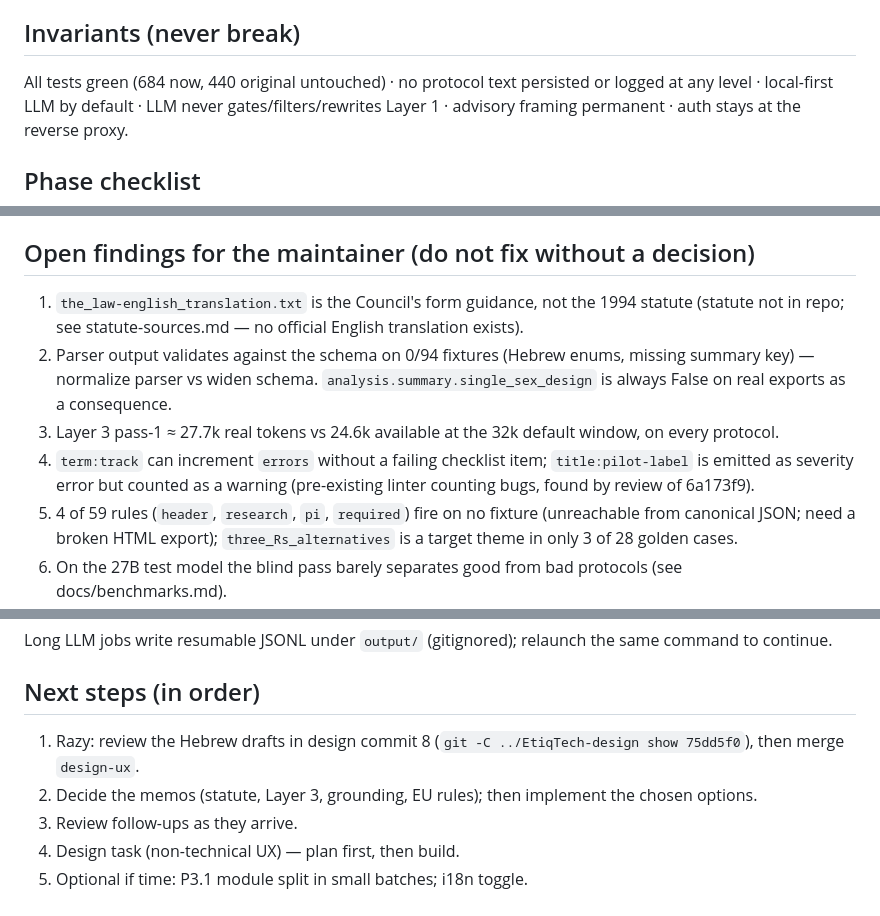
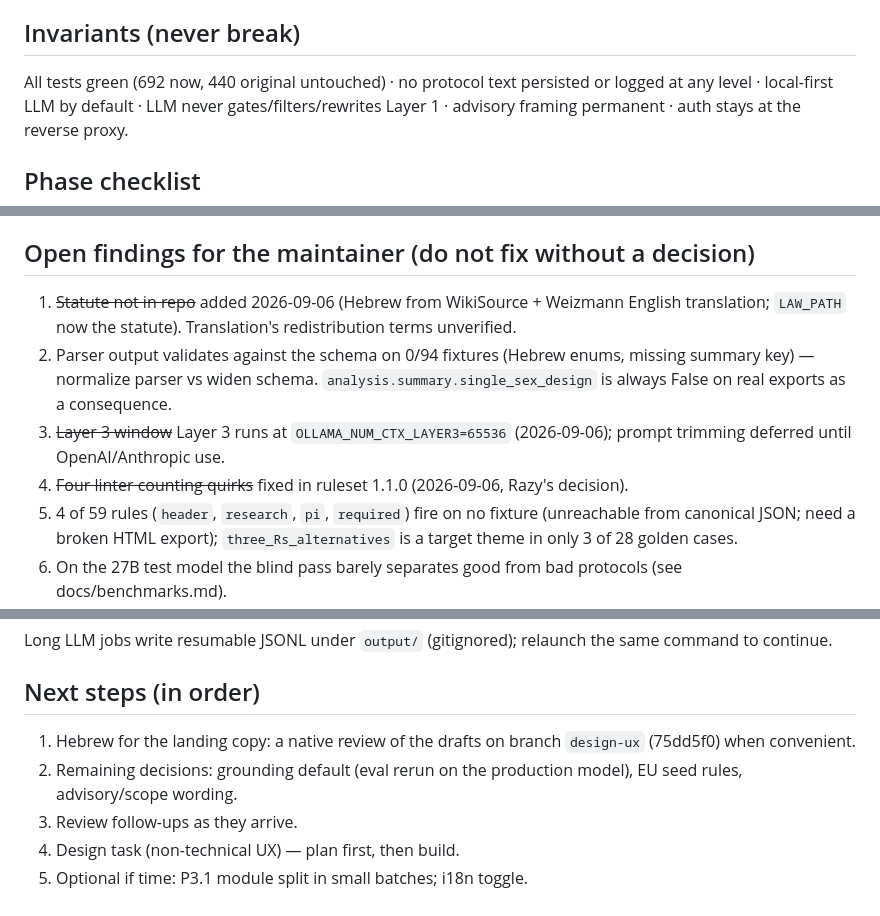
Before and after one commit to nave121/EtiqTech, a Markdown page: docs/dev-log/STATUS.md, 3 parts joined by grey strips. Drawn GitHub-style.

```diff
--- a/docs/dev-log/STATUS.md
+++ b/docs/dev-log/STATUS.md
@@ -16,7 +16,7 @@
   plain-language findings, guided first run. Not started; scheduled after the eval gate.
 
 ## Invariants (never break)
-All tests green (684 now, 440 original untouched) · no protocol text persisted or logged at any
+All tests green (692 now, 440 original untouched) · no protocol text persisted or logged at any
 level · local-first LLM by default · LLM never gates/filters/rewrites Layer 1 · advisory framing
 permanent · auth stays at the reverse proxy.
 
@@ -53,10 +53,10 @@ permanent · auth stays at the reverse proxy.
 - `docs/benchmarks.md` — grounding stays off; rerun conditions.
 
 ## Open findings for the maintainer (do not fix without a decision)
-1. `the_law-english_translation.txt` is the Council's form guidance, not the 1994 statute (statute not in repo; see statute-sources.md — no official English translation exists).
+1. ~~Statute not in repo~~ added 2026-09-06 (Hebrew from WikiSource + Weizmann English translation; `LAW_PATH` now the statute). Translation's redistribution terms unverified.
 2. Parser output validates against the schema on 0/94 fixtures (Hebrew enums, missing summary key) — normalize parser vs widen schema. `analysis.summary.single_sex_design` is always False on real exports as a consequence.
-3. Layer 3 pass-1 ≈ 27.7k real tokens vs 24.6k available at the 32k default window, on every protocol.
-4. `term:track` can increment `errors` without a failing checklist item; `title:pilot-label` is emitted as severity error but counted as a warning (pre-existing linter counting bugs, found by review of 6a173f9).
+3. ~~Layer 3 window~~ Layer 3 runs at `OLLAMA_NUM_CTX_LAYER3=65536` (2026-09-06); prompt trimming deferred until OpenAI/Anthropic use.
+4. ~~Four linter counting quirks~~ fixed in ruleset 1.1.0 (2026-09-06, Razy's decision).
 5. 4 of 59 rules (`header`, `research`, `pi`, `required`) fire on no fixture (unreachable from canonical JSON; need a broken HTML export); `three_Rs_alternatives` is a target theme in only 3 of 28 golden cases.
 6. On the 27B test model the blind pass barely separates good from bad protocols (see docs/benchmarks.md).
 7. `the_law.txt` is a word-reversed duplicate of the PDF text — candidate for deletion (rule: never delete without OK).
@@ -78,8 +78,8 @@ python scripts/eval_grounding.py --report         # if output/eval_grounding.jso
 Long LLM jobs write resumable JSONL under `output/` (gitignored); relaunch the same command to continue.
 
 ## Next steps (in order)
-1. Razy: review the Hebrew drafts in design commit 8 (`git -C ../EtiqTech-design show 75dd5f0`), then merge `design-ux`.
-2. Decide the memos (statute, Layer 3, grounding, EU rules); then implement the chosen options.
+1. Hebrew for the landing copy: a native review of the drafts on branch `design-ux` (75dd5f0) when convenient.
+2. Remaining decisions: grounding default (eval rerun on the production model), EU seed rules, advisory/scope wording.
 2. Review follow-ups as they arrive.
 3. Design task (non-technical UX) — plan first, then build.
 4. Optional if time: P3.1 module split in small batches; i18n toggle.
```
Also changed, not shown: other parts of docs/dev-log/STATUS.md (+1 -1 lines), docs/dev-log/2026-09-05-handoff-session.md (+2 -0 lines).
